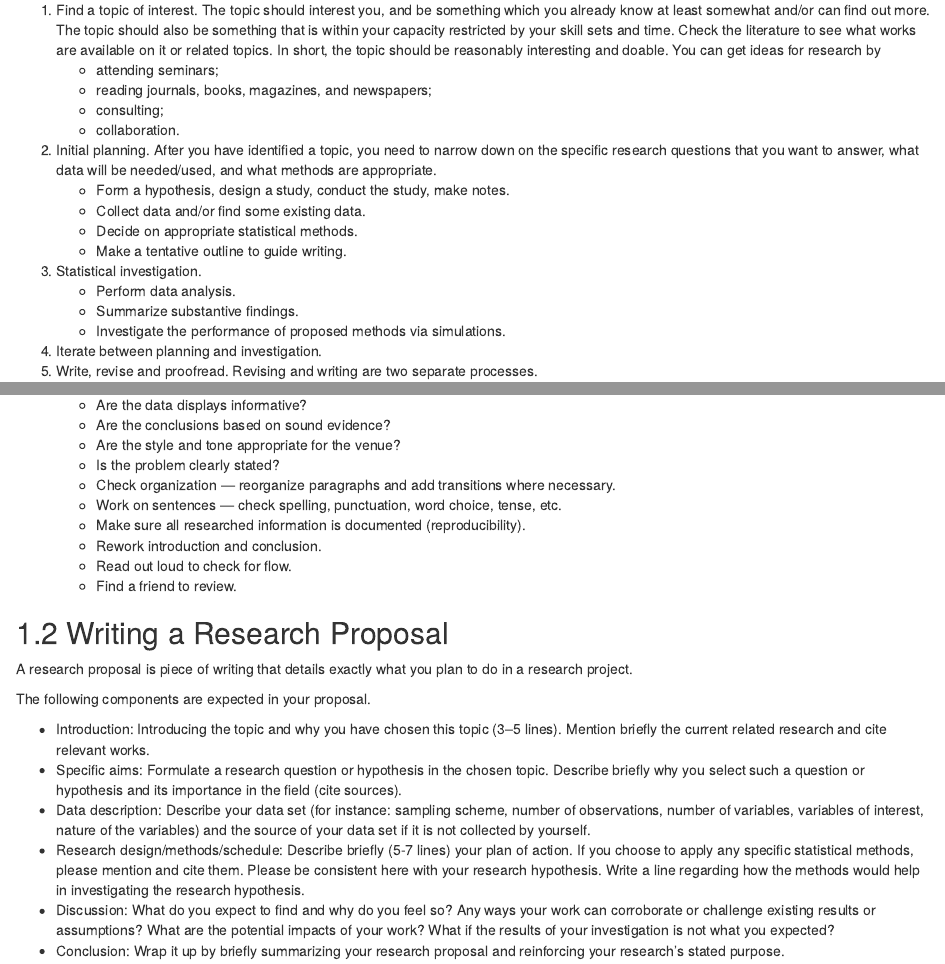
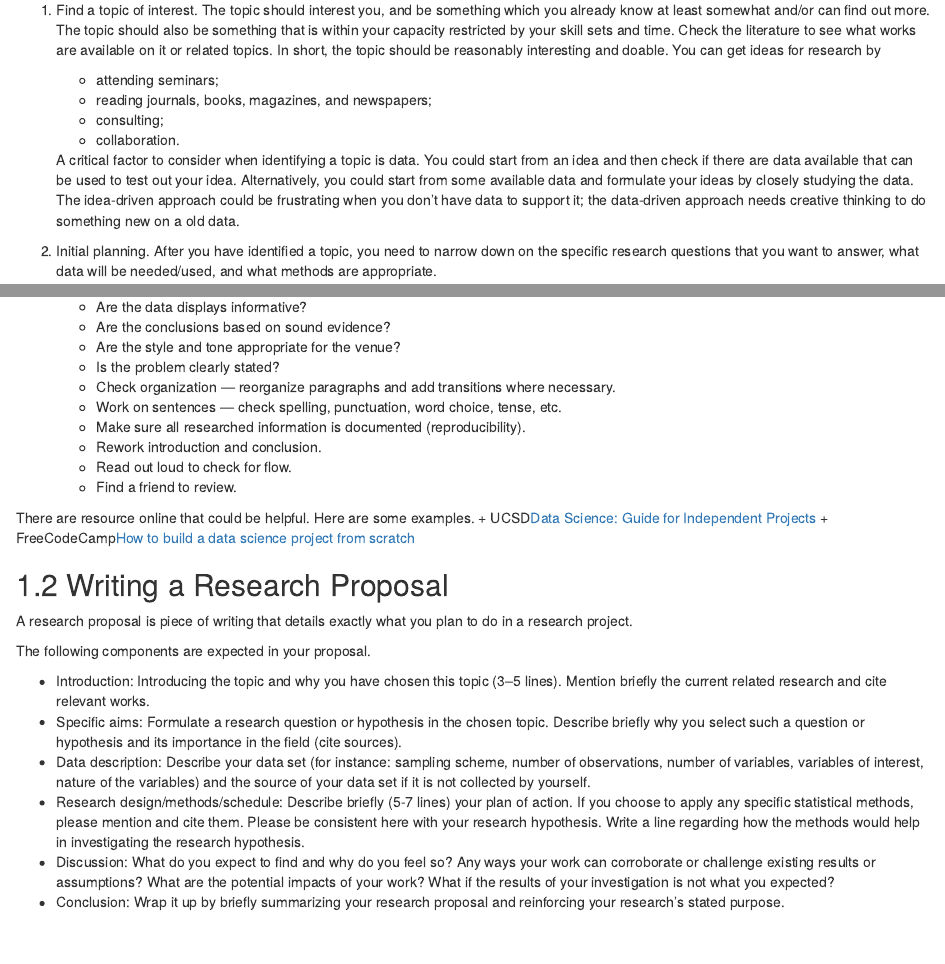
Before and after one commit to statds/stat-writing, an R Markdown document (03-fullcycle.Rmd): the page in a window 1100 px wide, from 190 px down, and a second part further down, joined at a grey line. Rendered offline with R 4.5, knitr and Pandoc, with nearby package versions; drawn as R Markdown's standard HTML page in place of the format the file asks for.

Commit message:
idea-driven and data-driven approach to find a topic

```diff
--- a/03-fullcycle.Rmd
+++ b/03-fullcycle.Rmd
@@ -19,6 +19,15 @@ fixing and iterating as necessary, and summarizing through writing/revision.
     + reading journals, books, magazines, and newspapers;
     + consulting;
     + collaboration.
+
+   A critical factor to consider when identifying a topic is data. You
+   could start from an idea and then check if there are data available
+   that can be used to test out your idea. Alternatively, you could
+   start from some available data and formulate your ideas by closely
+   studying the data. The idea-driven approach could be frustrating
+   when you don't have data to support it; the data-driven approach
+   needs creative thinking to do something new on a old data.
+
 1. Initial planning. After you have identified a topic, you need to narrow down
    on the specific research questions that you want to answer, what data will be
    needed/used, and what methods are appropriate.
@@ -51,6 +60,13 @@ fixing and iterating as necessary, and summarizing through writing/revision.
     + Find a friend to review.
 
 
+There are resource online that could be helpful. Here are some
+examples.
++ UCSD[Data Science: Guide for Independent Projects](https://ucsd.libguides.com/data-science/projects)
++ FreeCodeCamp[How to build a data science project from scratch](https://www.freecodecamp.org/news/how-to-build-a-data-science-project-from-scratch-dc4f096a62a1/)
+
+
+
 ## Writing a Research Proposal
 
 A research proposal is piece of writing that details exactly what you plan to do
```
